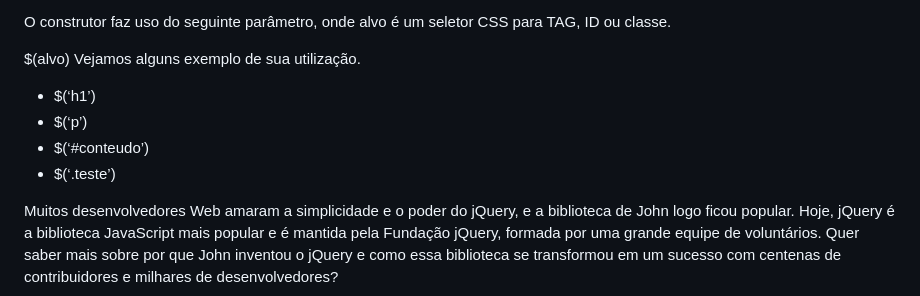
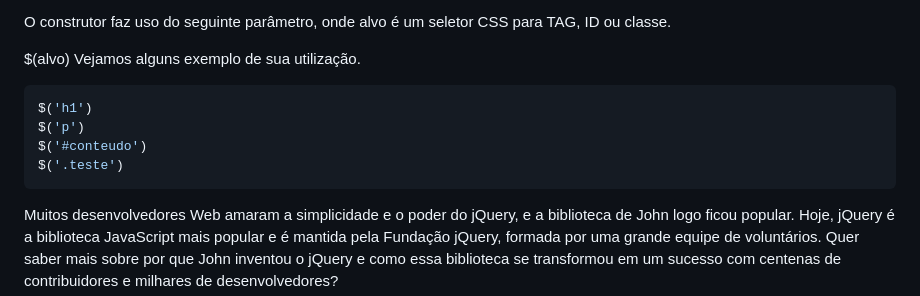
Before and after one commit to fbamuniz/class-01-html5, a Markdown page: README.md, the part around the change. Drawn GitHub-style.

Commit message:
Class deployment by @fbamuniz successfully achieved

````diff
--- a/README.md
+++ b/README.md
@@ -36,12 +36,12 @@ O construtor faz uso do seguinte parâmetro, onde alvo é um seletor CSS para TA
 
 $(alvo)
 Vejamos alguns exemplo de sua utilização.
-
-- $(‘h1’)
-- $(‘p’)
-- $(‘#conteudo’)
-- $(‘.teste’)
-
+```javascript
+$('h1')
+$('p')
+$('#conteudo')
+$('.teste')
+```
 Muitos desenvolvedores Web amaram a simplicidade e o poder do jQuery, e a biblioteca de John logo ficou popular. Hoje, jQuery é a biblioteca JavaScript mais popular e é mantida pela Fundação jQuery, formada por uma grande equipe de voluntários. Quer saber mais sobre por que John inventou o jQuery e como essa biblioteca se transformou em um sucesso com centenas de contribuidores e milhares de desenvolvedores?
 
 Assista a esse vídeo no qual o professor da Escola de Informação da UMich, Charles Severance, entrevista John Resig no escritório da Khan Academy:
````
